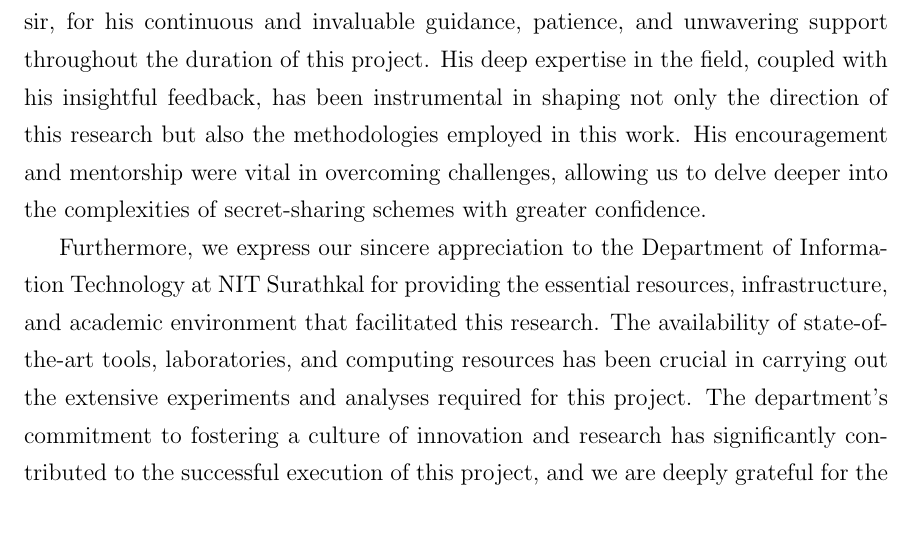
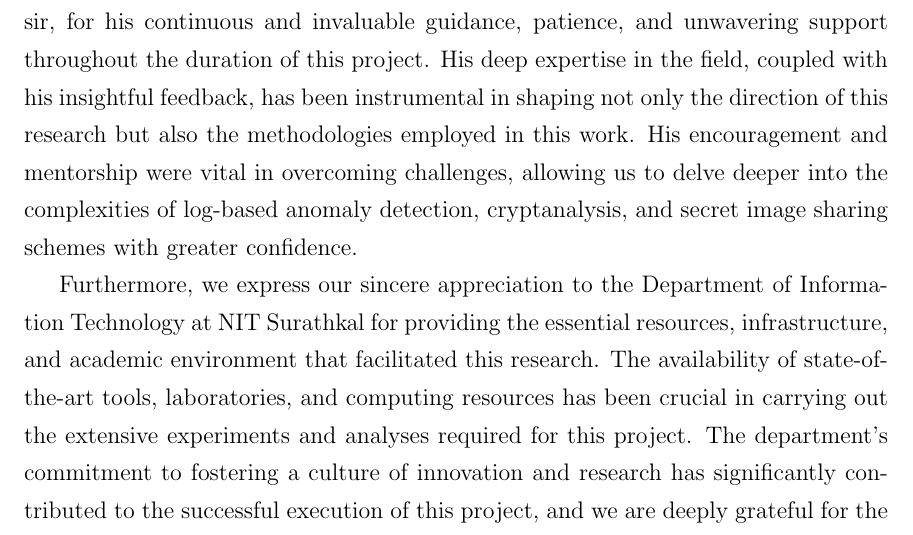
Before and after one commit to Nithin1729S/Major-Project-Report, a LaTeX thesis (Main-File.tex, which reads Acknowledgement.tex): part of page 4 of 184, cut so that both start at the same text. Compiled offline with pdfLaTeX.

Commit message:
Update ack

```diff
--- a/Acknowledgement.tex
+++ b/Acknowledgement.tex
@@ -1,7 +1,7 @@
 \begin{center}
 	\textbf{{\Large ACKNOWLEDGEMENT}}\\
 \end{center}
-We express our profound gratitude to our project guide, Dr. Purushothama B R sir, for his continuous and invaluable guidance, patience, and unwavering support throughout the duration of this project. His deep expertise in the field, coupled with his insightful feedback, has been instrumental in shaping not only the direction of this research but also the methodologies employed in this work. His encouragement and mentorship were vital in overcoming challenges, allowing us to delve deeper into the complexities of secret-sharing schemes with greater confidence.
+We express our profound gratitude to our project guide, Dr. Purushothama B R sir, for his continuous and invaluable guidance, patience, and unwavering support throughout the duration of this project. His deep expertise in the field, coupled with his insightful feedback, has been instrumental in shaping not only the direction of this research but also the methodologies employed in this work. His encouragement and mentorship were vital in overcoming challenges, allowing us to delve deeper into the complexities of log-based anomaly detection, cryptanalysis, and secret image sharing schemes with greater confidence.
 
 Furthermore, we express our sincere appreciation to the Department of Information Technology at NIT Surathkal for providing the essential resources, infrastructure, and academic environment that facilitated this research. The availability of state-of-the-art tools, laboratories, and computing resources has been crucial in carrying out the extensive experiments and analyses required for this project. The department's commitment to fostering a culture of innovation and research has significantly contributed to the successful execution of this project, and we are deeply grateful for the opportunities offered in this regard.
 
```
